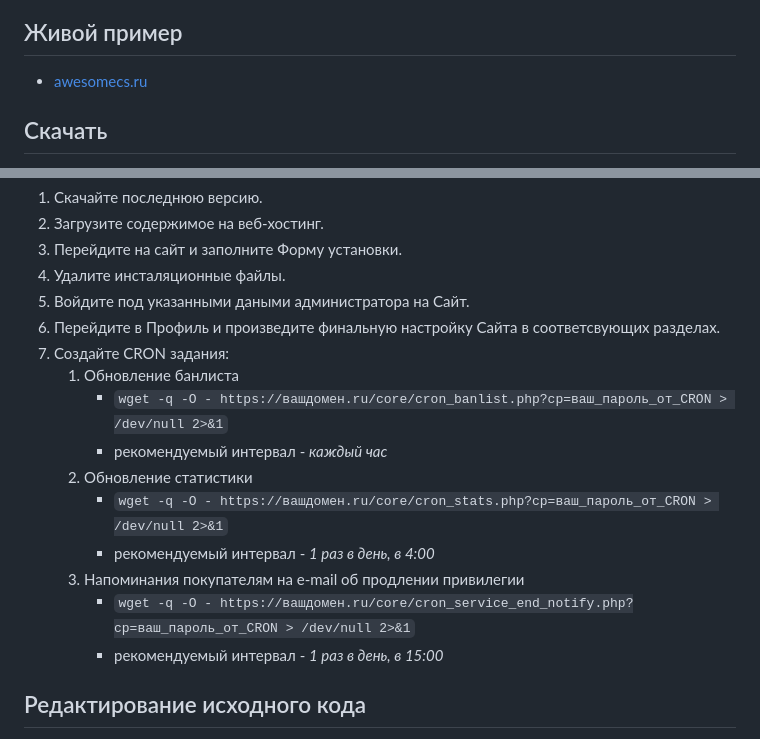
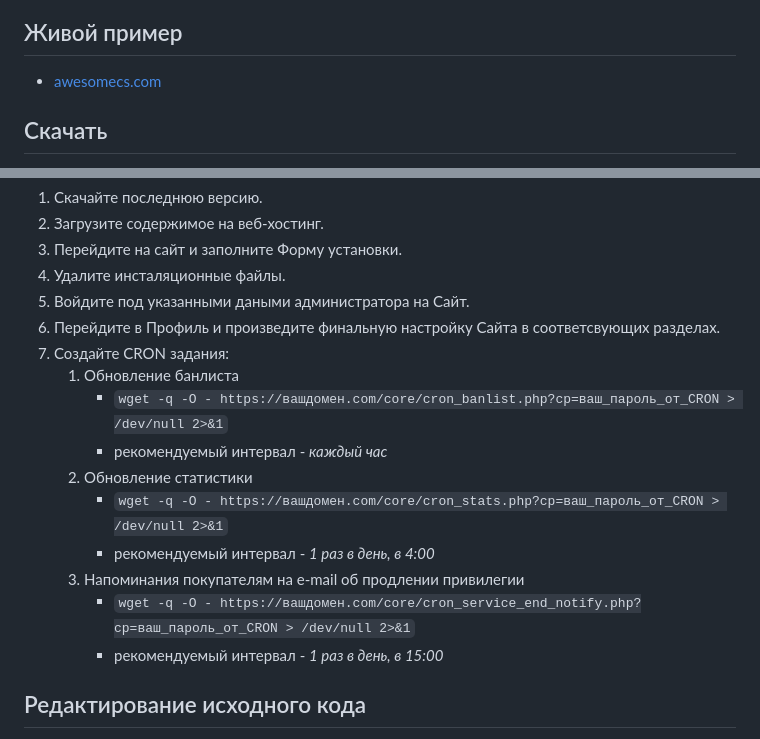
Before and after one commit to zakandaiev/slimsome-cms, a Markdown page: README.md, 2 parts joined by grey strips. Drawn GitHub-style.

```diff
--- a/README.md
+++ b/README.md
@@ -12,7 +12,7 @@
 7. [Редактирование исходного кода](#редактирование-исходного-кода)
 
 ## Живой пример
-* [awesomecs.ru](https://awesomecs.ru)
+* [awesomecs.com](https://awesomecs.com)
 
 ## Скачать
 * Скачать: [последняя версия v1.1.5](https://github.com/zakandaiev/slimsome-cms/files/7873334/slimsome-cms-v1.1.5.zip)
@@ -67,13 +67,13 @@
 6. Перейдите в Профиль и произведите финальную настройку Сайта в соответсвующих разделах.
 7. Создайте CRON задания:
     1. Обновление банлиста
-        * `wget -q -O - https://вашдомен.ru/core/cron_banlist.php?cp=ваш_пароль_от_CRON > /dev/null 2>&1`
+        * `wget -q -O - https://вашдомен.com/core/cron_banlist.php?cp=ваш_пароль_от_CRON > /dev/null 2>&1`
         * рекомендуемый интервал - *каждый час*
     2. Обновление статистики
-        * `wget -q -O - https://вашдомен.ru/core/cron_stats.php?cp=ваш_пароль_от_CRON > /dev/null 2>&1`
+        * `wget -q -O - https://вашдомен.com/core/cron_stats.php?cp=ваш_пароль_от_CRON > /dev/null 2>&1`
         * рекомендуемый интервал - *1 раз в день, в 4:00*
     3. Напоминания покупателям на e-mail об продлении привилегии
-        * `wget -q -O - https://вашдомен.ru/core/cron_service_end_notify.php?cp=ваш_пароль_от_CRON > /dev/null 2>&1`
+        * `wget -q -O - https://вашдомен.com/core/cron_service_end_notify.php?cp=ваш_пароль_от_CRON > /dev/null 2>&1`
         * рекомендуемый интервал - *1 раз в день, в 15:00*
 
 ## Редактирование исходного кода
```
